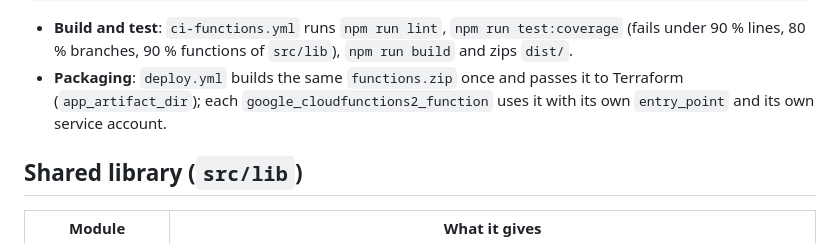
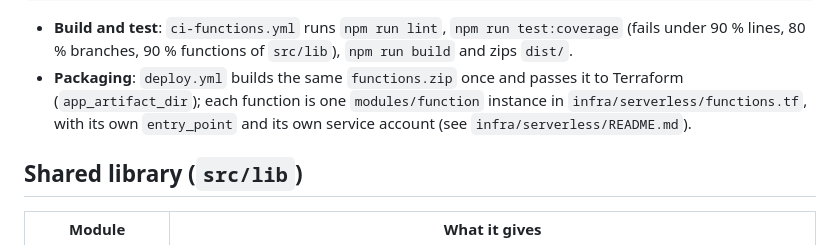
Before and after one commit to Epitechtek5/Cloud, a Markdown page: docs/functions.md, the part around the change. Drawn GitHub-style.

Commit message:
docs(functions): point the packaging notes at modules/function (#61)
Co-Authored-By: Claude Opus 5.5 <noreply@anthropic.com>

```diff
--- a/docs/functions.md
+++ b/docs/functions.md
@@ -17,8 +17,8 @@ app/functions/
 - **Build and test**: `ci-functions.yml` runs `npm run lint`, `npm run test:coverage` (fails under 90 % lines,
   80 % branches, 90 % functions of `src/lib`), `npm run build` and zips `dist/`.
 - **Packaging**: `deploy.yml` builds the same `functions.zip` once and passes it to Terraform
-  (`app_artifact_dir`); each `google_cloudfunctions2_function` uses it with its own `entry_point` and its own
-  service account.
+  (`app_artifact_dir`); each function is one `modules/function` instance in `infra/serverless/functions.tf`,
+  with its own `entry_point` and its own service account (see `infra/serverless/README.md`).
 
 ## Shared library (`src/lib`)
 
```
